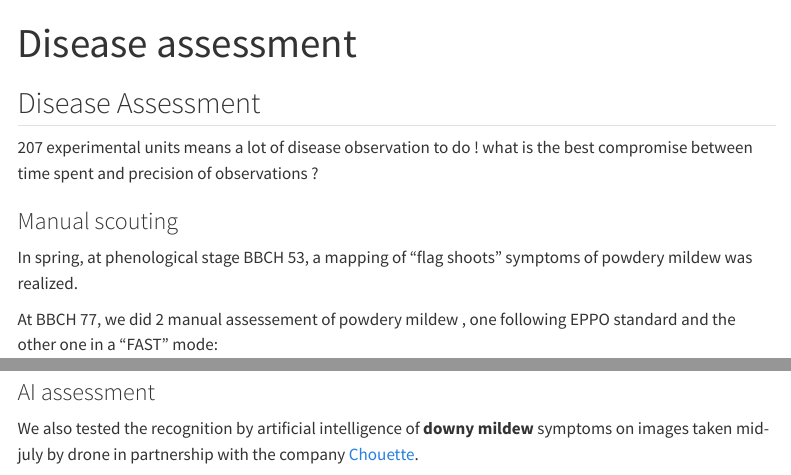
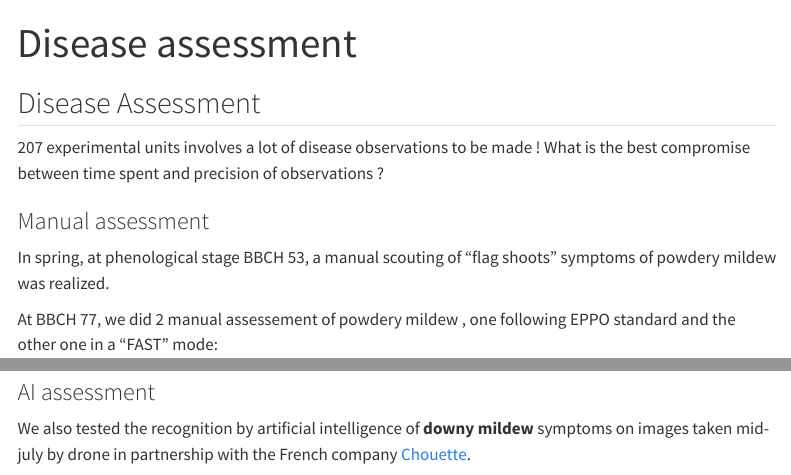
Before and after one commit to vignevin/ecotech, a Quarto document (disease.qmd): the page in a window 1100 px wide, from its top, and a second part further down, joined at a grey line. Rendered offline with R 4.5, knitr and Pandoc in place of Quarto, with nearby package versions; some code elsewhere in the file could not run offline; menus at the side of the page are left out.

Commit message:
minor update

```diff
--- a/disease.qmd
+++ b/disease.qmd
@@ -5,11 +5,11 @@ format: html
 
 ## Disease Assessment
 
-207 experimental units means a lot of disease observation to do ! what is the best compromise between time spent and precision of observations ?
+207 experimental units involves a lot of disease observations to be made ! What is the best compromise between time spent and precision of observations ?
 
-### Manual scouting
+### Manual assessment
 
-In spring, at phenological stage BBCH 53, a mapping of "flag shoots" symptoms of powdery mildew was realized.
+In spring, at phenological stage BBCH 53, a manual scouting of "flag shoots" symptoms of powdery mildew was realized.
 
 At BBCH 77, we did 2 manual assessement of powdery mildew , one following EPPO standard and the other one in a "FAST" mode:
 
@@ -29,5 +29,5 @@ At BBCH 77, we did 2 manual assessement of powdery mildew , one following EPPO s
 
 ### AI assessment
 
-We also tested the recognition by artificial intelligence of **downy mildew** symptoms on images taken mid-july by drone in partnership with the company [Chouette](https://www.chouette.vision/).
+We also tested the recognition by artificial intelligence of **downy mildew** symptoms on images taken mid-july by drone in partnership with the French company [Chouette](https://www.chouette.vision/).
 
```
Also changed, not shown: xpDesign.qmd (+1 -1 lines), disease.qmd (2 more changed lines).
